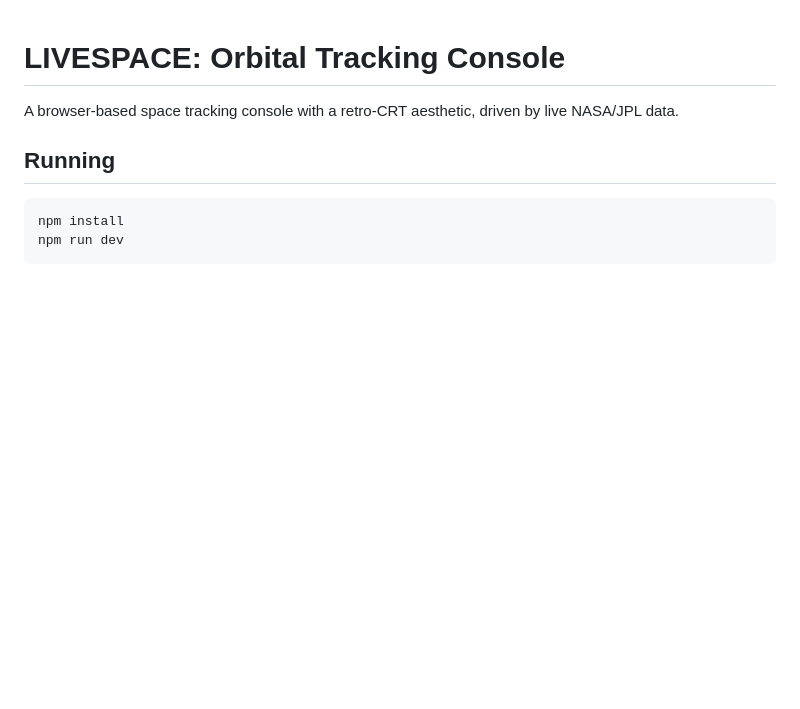
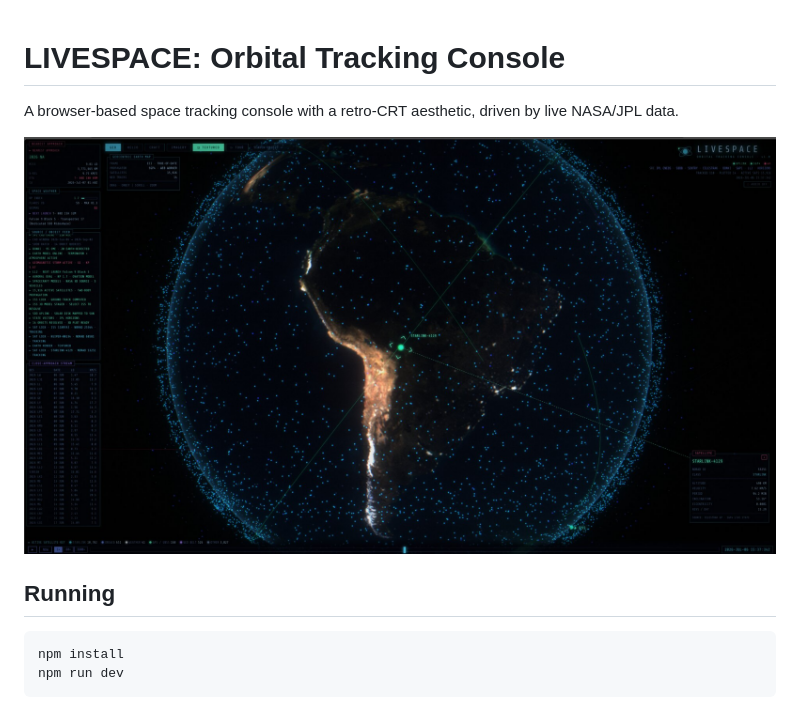
Before and after one commit to snuri00/LiveSpaceSimulator, a Markdown page: README.md, the part around the change. Rendered like a GitHub page; pictures changed too: docs/screenshot.jpg (added); blank space fills up the shorter version.

Commit message:
docs: add hero screenshot to README

```diff
--- a/README.md
+++ b/README.md
@@ -1,6 +1,8 @@
 # LIVESPACE: Orbital Tracking Console
 
 A browser-based space tracking console with a retro-CRT aesthetic, driven by live NASA/JPL data.
+
+![LIVESPACE — textured Earth with live satellites, a locked Starlink target, and the auroral oval](docs/screenshot.jpg)
 
 ## Running
 
```
